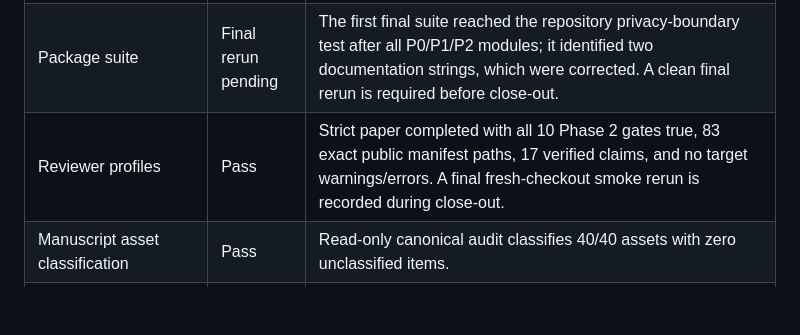
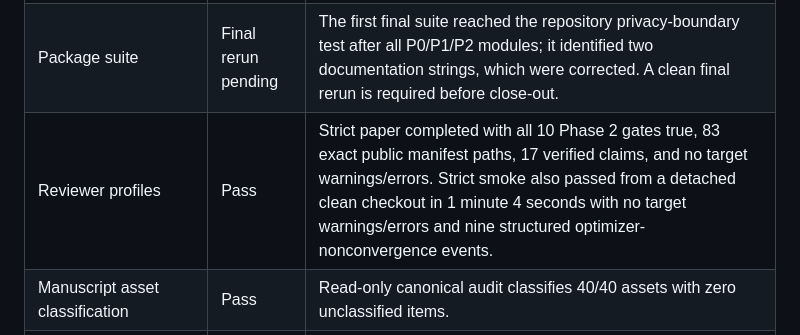
Before and after one commit to ahibbert/gamlss.longitudinal, a Markdown page: paper/phase2-acceptance-ledger.md, the part around the change. GitHub-like rendering; blank space fills up the shorter version.

Commit message:
Record final clean smoke verification

```diff
--- a/paper/phase2-acceptance-ledger.md
+++ b/paper/phase2-acceptance-ledger.md
@@ -30,7 +30,7 @@ a routine reviewer or submission gate.
 | Fit scaling | Pass | 62 registered attempts pass the submission schema and reconstruction checks; timing claims remain environment-specific. |
 | Portable public boundary | Pass | Public-input scan finds no absolute host paths; public profiles have no private-data application dependency, and Module 09 is deferred. |
 | Package suite | Final rerun pending | The first final suite reached the repository privacy-boundary test after all P0/P1/P2 modules; it identified two documentation strings, which were corrected. A clean final rerun is required before close-out. |
-| Reviewer profiles | Pass | Strict paper completed with all 10 Phase 2 gates true, 83 exact public manifest paths, 17 verified claims, and no target warnings/errors. A final fresh-checkout smoke rerun is recorded during close-out. |
+| Reviewer profiles | Pass | Strict paper completed with all 10 Phase 2 gates true, 83 exact public manifest paths, 17 verified claims, and no target warnings/errors. Strict smoke also passed from a detached clean checkout in 1 minute 4 seconds with no target warnings/errors and nine structured optimizer-nonconvergence events. |
 | Manuscript asset classification | Pass | Read-only canonical audit classifies 40/40 assets with zero unclassified items. |
 | Publisher/compiled-paper isolation | Pass | Dry-run and apply staged exactly 17 renderable assets, all under `charts/` or `tables/`, with no commit or push. A disposable canonical clone compiled to 47 nonblank pages after three already-documented manuscript-source fixes; the remaining 2 unresolved references and 8 citation occurrences are Phase 3 work. |
 | Independent final audit | Pending | Run context-free from a clean checkout after the final suite and smoke profile pass. |
```
Also changed, not shown: paper/jss-submission-checklist.md (+2 -2 lines), paper/verification-status.md (+4 -5 lines).
